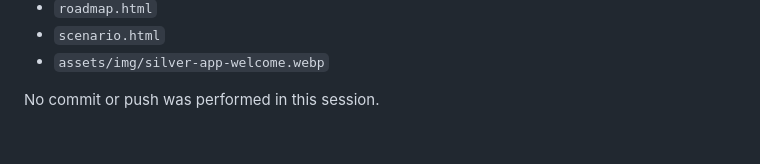
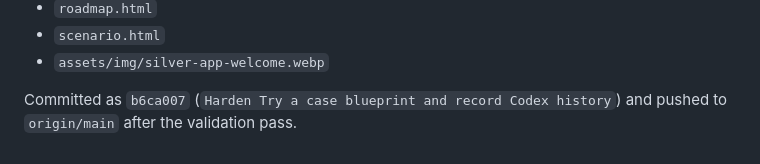
Before and after one commit to mukhrizizraf/kedah-silver-economy, a Markdown page: codex.md, the part around the change. Drawn GitHub-style.

Commit message:
Record GitHub push in Codex log

```diff
--- a/codex.md
+++ b/codex.md
@@ -141,4 +141,4 @@ User asked for a complete working record and a strict separation between the act
 - `scenario.html`
 - `assets/img/silver-app-welcome.webp`
 
-No commit or push was performed in this session.
+Committed as `b6ca007` (`Harden Try a case blueprint and record Codex history`) and pushed to `origin/main` after the validation pass.
```
